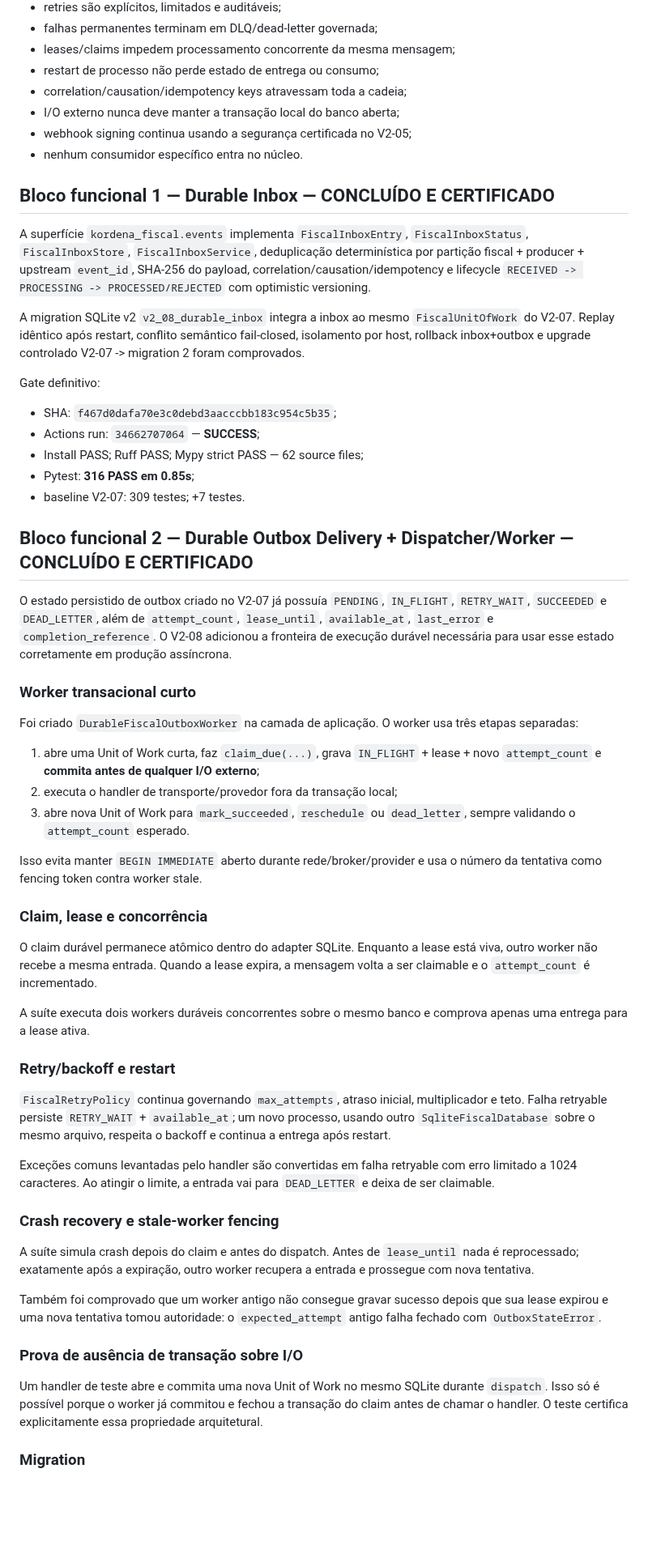
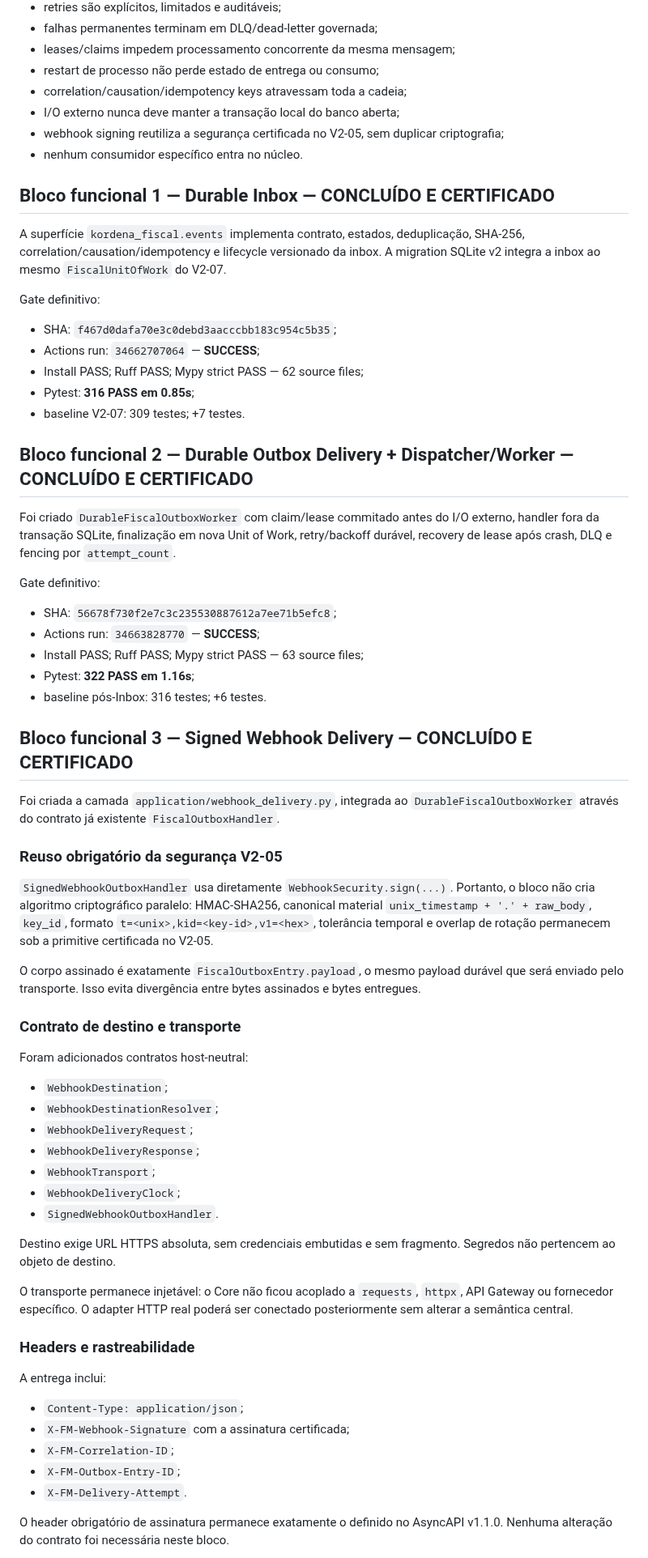
Before and after one commit to faabio3131/kordena-fiscal-engine-v2, a Markdown page: docs/V2_08_EVENTS_WEBHOOKS_INBOX_OUTBOX.md, the part around one of its changes. Shown at 81% size. Drawn GitHub-style; blank space fills up the shorter version.

Commit message:
V2-08 webhook: document signed delivery certification

```diff
--- a/docs/V2_08_EVENTS_WEBHOOKS_INBOX_OUTBOX.md
+++ b/docs/V2_08_EVENTS_WEBHOOKS_INBOX_OUTBOX.md
@@ -21,14 +21,12 @@ Construir a camada assíncrona durável do FM Fiscal para publicação e consumo
 - restart de processo não perde estado de entrega ou consumo;
 - correlation/causation/idempotency keys atravessam toda a cadeia;
 - I/O externo nunca deve manter a transação local do banco aberta;
-- webhook signing continua usando a segurança certificada no V2-05;
+- webhook signing reutiliza a segurança certificada no V2-05, sem duplicar criptografia;
 - nenhum consumidor específico entra no núcleo.
 
 ## Bloco funcional 1 — Durable Inbox — CONCLUÍDO E CERTIFICADO
 
-A superfície `kordena_fiscal.events` implementa `FiscalInboxEntry`, `FiscalInboxStatus`, `FiscalInboxStore`, `FiscalInboxService`, deduplicação determinística por partição fiscal + producer + upstream `event_id`, SHA-256 do payload, correlation/causation/idempotency e lifecycle `RECEIVED -> PROCESSING -> PROCESSED/REJECTED` com optimistic versioning.
-
-A migration SQLite v2 `v2_08_durable_inbox` integra a inbox ao mesmo `FiscalUnitOfWork` do V2-07. Replay idêntico após restart, conflito semântico fail-closed, isolamento por host, rollback inbox+outbox e upgrade controlado V2-07 -> migration 2 foram comprovados.
+A superfície `kordena_fiscal.events` implementa contrato, estados, deduplicação, SHA-256, correlation/causation/idempotency e lifecycle versionado da inbox. A migration SQLite v2 integra a inbox ao mesmo `FiscalUnitOfWork` do V2-07.
 
 Gate definitivo:
 
@@ -40,39 +38,51 @@ Gate definitivo:
 
 ## Bloco funcional 2 — Durable Outbox Delivery + Dispatcher/Worker — CONCLUÍDO E CERTIFICADO
 
-O estado persistido de outbox criado no V2-07 já possuía `PENDING`, `IN_FLIGHT`, `RETRY_WAIT`, `SUCCEEDED` e `DEAD_LETTER`, além de `attempt_count`, `lease_until`, `available_at`, `last_error` e `completion_reference`. O V2-08 adicionou a fronteira de execução durável necessária para usar esse estado corretamente em produção assíncrona.
+Foi criado `DurableFiscalOutboxWorker` com claim/lease commitado antes do I/O externo, handler fora da transação SQLite, finalização em nova Unit of Work, retry/backoff durável, recovery de lease após crash, DLQ e fencing por `attempt_count`.
 
-### Worker transacional curto
+Gate definitivo:
 
-Foi criado `DurableFiscalOutboxWorker` na camada de aplicação. O worker usa três etapas separadas:
+- SHA: `56678f730f2e7c3c235530887612a7ee71b5efc8`;
+- Actions run: `34663828770` — **SUCCESS**;
+- Install PASS; Ruff PASS; Mypy strict PASS — 63 source files;
+- Pytest: **322 PASS em 1.16s**;
+- baseline pós-Inbox: 316 testes; +6 testes.
 
-1. abre uma Unit of Work curta, faz `claim_due(...)`, grava `IN_FLIGHT` + lease + novo `attempt_count` e **commita antes de qualquer I/O externo**;
-2. executa o handler de transporte/provedor fora da transação local;
-3. abre nova Unit of Work para `mark_succeeded`, `reschedule` ou `dead_letter`, sempre validando o `attempt_count` esperado.
+## Bloco funcional 3 — Signed Webhook Delivery — CONCLUÍDO E CERTIFICADO
 
-Isso evita manter `BEGIN IMMEDIATE` aberto durante rede/broker/provider e usa o número da tentativa como fencing token contra worker stale.
+Foi criada a camada `application/webhook_delivery.py`, integrada ao `DurableFiscalOutboxWorker` através do contrato já existente `FiscalOutboxHandler`.
 
-### Claim, lease e concorrência
+### Reuso obrigatório da segurança V2-05
 
-O claim durável permanece atômico dentro do adapter SQLite. Enquanto a lease está viva, outro worker não recebe a mesma entrada. Quando a lease expira, a mensagem volta a ser claimable e o `attempt_count` é incrementado.
+`SignedWebhookOutboxHandler` usa diretamente `WebhookSecurity.sign(...)`. Portanto, o bloco não cria algoritmo criptográfico paralelo: HMAC-SHA256, canonical material `unix_timestamp + '.' + raw_body`, `key_id`, formato `t=<unix>,kid=<key-id>,v1=<hex>`, tolerância temporal e overlap de rotação permanecem sob a primitive certificada no V2-05.
 
-A suíte executa dois workers duráveis concorrentes sobre o mesmo banco e comprova apenas uma entrega para a lease ativa.
+O corpo assinado é exatamente `FiscalOutboxEntry.payload`, o mesmo payload durável que será enviado pelo transporte. Isso evita divergência entre bytes assinados e bytes entregues.
 
-### Retry/backoff e restart
+### Contrato de destino e transporte
 
-`FiscalRetryPolicy` continua governando `max_attempts`, atraso inicial, multiplicador e teto. Falha retryable persiste `RETRY_WAIT` + `available_at`; um novo processo, usando outro `SqliteFiscalDatabase` sobre o mesmo arquivo, respeita o backoff e continua a entrega após restart.
+Foram adicionados contratos host-neutral:
 
-Exceções comuns levantadas pelo handler são convertidas em falha retryable com erro limitado a 1024 caracteres. Ao atingir o limite, a entrada vai para `DEAD_LETTER` e deixa de ser claimable.
+- `WebhookDestination`;
+- `WebhookDestinationResolver`;
+- `WebhookDeliveryRequest`;
+- `WebhookDeliveryResponse`;
+- `WebhookTransport`;
+- `WebhookDeliveryClock`;
+- `SignedWebhookOutboxHandler`.
 
-### Crash recovery e stale-worker fencing
+Destino exige URL HTTPS absoluta, sem credenciais embutidas e sem fragmento. Segredos não pertencem ao objeto de destino.
 
-A suíte simula crash depois do claim e antes do dispatch. Antes de `lease_until` nada é reprocessado; exatamente após a expiração, outro worker recupera a entrada e prossegue com nova tentativa.
+O transporte permanece injetável: o Core não ficou acoplado a `requests`, `httpx`, API Gateway ou fornecedor específico. O adapter HTTP real poderá ser conectado posteriormente sem alterar a semântica central.
 
-Também foi comprovado que um worker antigo não consegue gravar sucesso depois que sua lease expirou e uma nova tentativa tomou autoridade: o `expected_attempt` antigo falha fechado com `OutboxStateError`.
+### Headers e rastreabilidade
 
-### Prova de ausência de transação sobre I/O
+A entrega inclui:
 
-Um handler de teste abre e commita uma nova Unit of Work no mesmo SQLite durante `dispatch`. Isso só é possível porque o worker já commitou e fechou a transação do claim antes de chamar o handler. O teste certifica explicitamente essa propriedade arquitetural.
+- `Content-Type: application/json`;
+- `X-FM-Webhook-Signature` com a assinatura certificada;
+- `X-FM-Correlation-ID`;
+- `X-FM-Outbox-Entry-ID`;
+- `X-FM-Delivery-Attempt`.
 
-### Migration
+O header obrigatório de assinatura permanece exatamente o definido no AsyncAPI v1.1.0. Nenhuma alteração do contrato foi necessária neste bloco.
 
```
Also changed, not shown: other parts of docs/V2_08_EVENTS_WEBHOOKS_INBOX_OUTBOX.md (+48 -19 lines).
